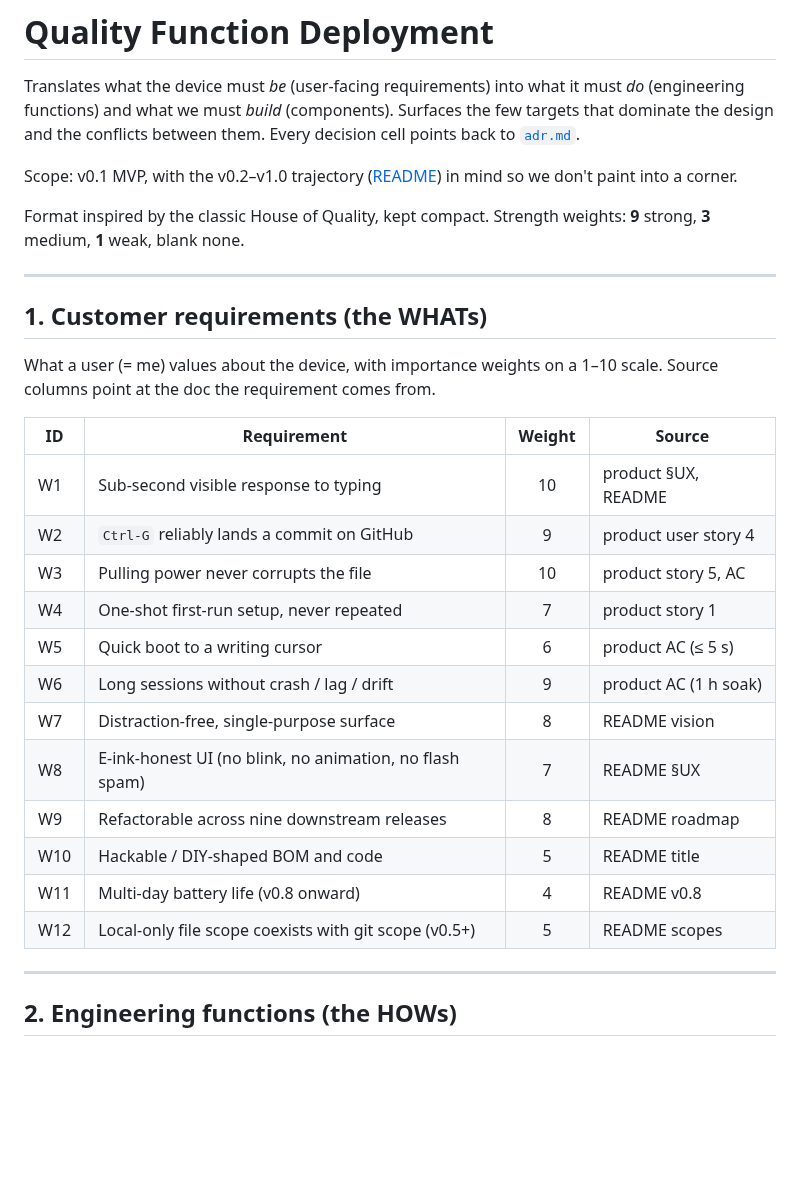
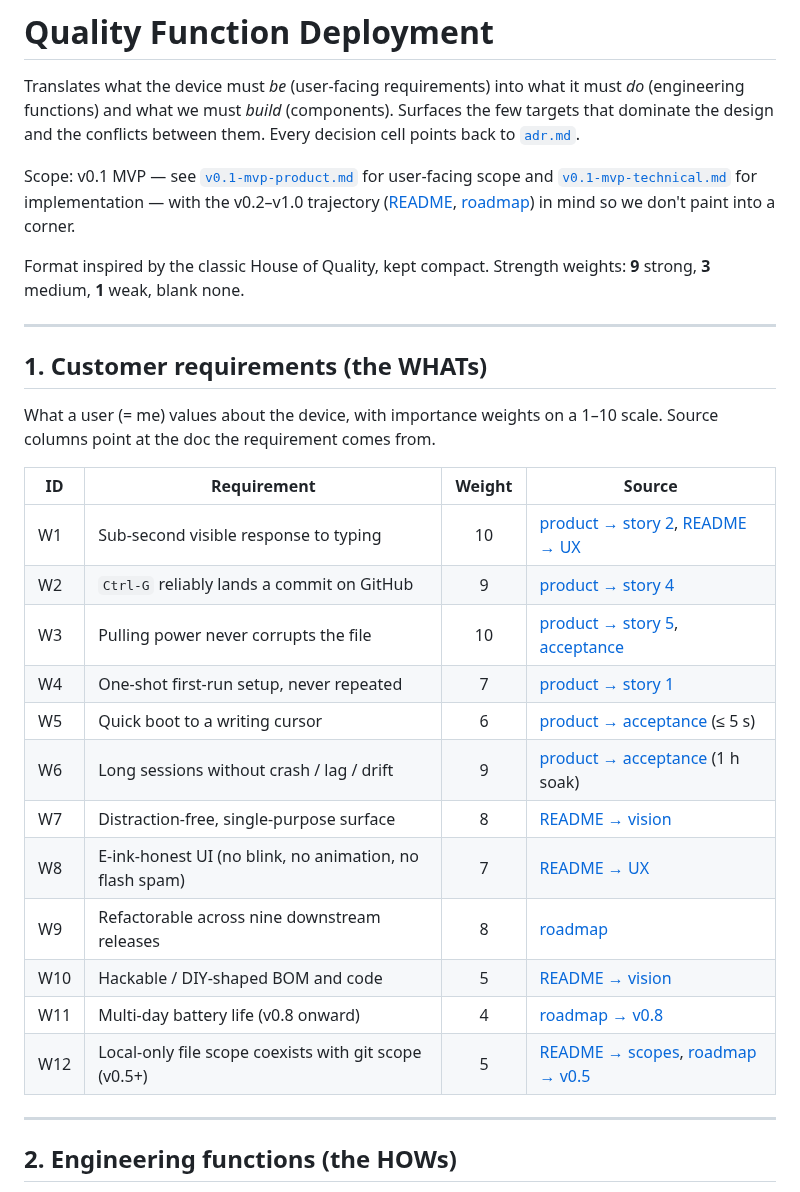
Before and after one commit to jcalixte/typewriter, a Markdown page: docs/qfd.md, the part around the change. Rendered like a GitHub page; blank space fills up the shorter version.

Commit message:
docs(qfd): convert requirement sources to clickable cross-references
The customer-requirements (WHATs) Source column was plain text ("product
§UX", "README v0.8"). Replace with anchored Markdown links into the
product spec, README, and roadmap so each requirement's provenance is
one click away.

```diff
--- a/docs/qfd.md
+++ b/docs/qfd.md
@@ -5,8 +5,11 @@ must *do* (engineering functions) and what we must *build* (components).
 Surfaces the few targets that dominate the design and the conflicts between
 them. Every decision cell points back to [`adr.md`](adr.md).
 
-Scope: v0.1 MVP, with the v0.2–v1.0 trajectory ([README](../README.md)) in
-mind so we don't paint into a corner.
+Scope: v0.1 MVP — see
+[`v0.1-mvp-product.md`](v0.1-mvp-product.md) for user-facing scope and
+[`v0.1-mvp-technical.md`](v0.1-mvp-technical.md) for implementation —
+with the v0.2–v1.0 trajectory ([README](../README.md),
+[roadmap](roadmap.md)) in mind so we don't paint into a corner.
 
 Format inspired by the classic House of Quality, kept compact. Strength
 weights: **9** strong, **3** medium, **1** weak, blank none.
@@ -18,20 +21,20 @@ weights: **9** strong, **3** medium, **1** weak, blank none.
 What a user (= me) values about the device, with importance weights on a
 1–10 scale. Source columns point at the doc the requirement comes from.
 
-| ID  | Requirement                                       | Weight | Source                |
-|-----|---------------------------------------------------|:------:|-----------------------|
-| W1  | Sub-second visible response to typing             | 10     | product §UX, README   |
-| W2  | `Ctrl-G` reliably lands a commit on GitHub        | 9      | product user story 4  |
-| W3  | Pulling power never corrupts the file             | 10     | product story 5, AC   |
-| W4  | One-shot first-run setup, never repeated          | 7      | product story 1       |
-| W5  | Quick boot to a writing cursor                    | 6      | product AC (≤ 5 s)    |
-| W6  | Long sessions without crash / lag / drift         | 9      | product AC (1 h soak) |
-| W7  | Distraction-free, single-purpose surface          | 8      | README vision         |
-| W8  | E-ink-honest UI (no blink, no animation, no flash spam) | 7 | README §UX            |
-| W9  | Refactorable across nine downstream releases      | 8      | README roadmap        |
-| W10 | Hackable / DIY-shaped BOM and code                | 5      | README title          |
-| W11 | Multi-day battery life (v0.8 onward)              | 4      | README v0.8           |
-| W12 | Local-only file scope coexists with git scope (v0.5+) | 5  | README scopes         |
+| ID  | Requirement                                       | Weight | Source |
+|-----|---------------------------------------------------|:------:|--------|
+| W1  | Sub-second visible response to typing             | 10     | [product → story 2](v0.1-mvp-product.md#user-stories), [README → UX](../README.md#ux-boundaries-set-by-the-medium) |
+| W2  | `Ctrl-G` reliably lands a commit on GitHub        | 9      | [product → story 4](v0.1-mvp-product.md#user-stories) |
+| W3  | Pulling power never corrupts the file             | 10     | [product → story 5](v0.1-mvp-product.md#user-stories), [acceptance](v0.1-mvp-product.md#acceptance-criteria) |
+| W4  | One-shot first-run setup, never repeated          | 7      | [product → story 1](v0.1-mvp-product.md#user-stories) |
+| W5  | Quick boot to a writing cursor                    | 6      | [product → acceptance](v0.1-mvp-product.md#acceptance-criteria) (≤ 5 s) |
+| W6  | Long sessions without crash / lag / drift         | 9      | [product → acceptance](v0.1-mvp-product.md#acceptance-criteria) (1 h soak) |
+| W7  | Distraction-free, single-purpose surface          | 8      | [README → vision](../README.md#vision) |
+| W8  | E-ink-honest UI (no blink, no animation, no flash spam) | 7 | [README → UX](../README.md#ux-boundaries-set-by-the-medium) |
+| W9  | Refactorable across nine downstream releases      | 8      | [roadmap](roadmap.md) |
+| W10 | Hackable / DIY-shaped BOM and code                | 5      | [README → vision](../README.md#vision) |
+| W11 | Multi-day battery life (v0.8 onward)              | 4      | [roadmap → v0.8](roadmap.md#v08--power-battery--sleep--) |
+| W12 | Local-only file scope coexists with git scope (v0.5+) | 5  | [README → scopes](../README.md#vision), [roadmap → v0.5](roadmap.md#v05--file-palette--multi-file--) |
 
 ---
 
```
